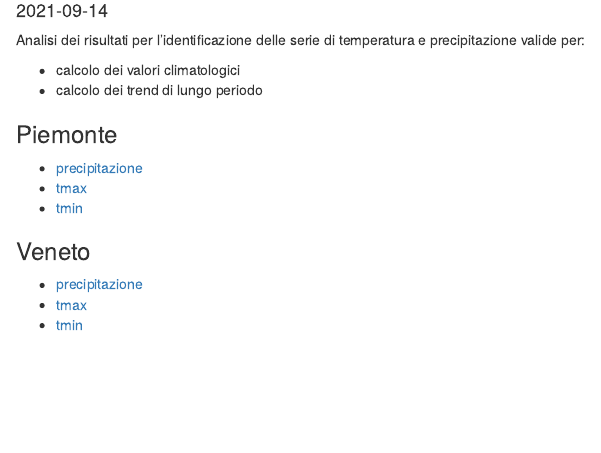
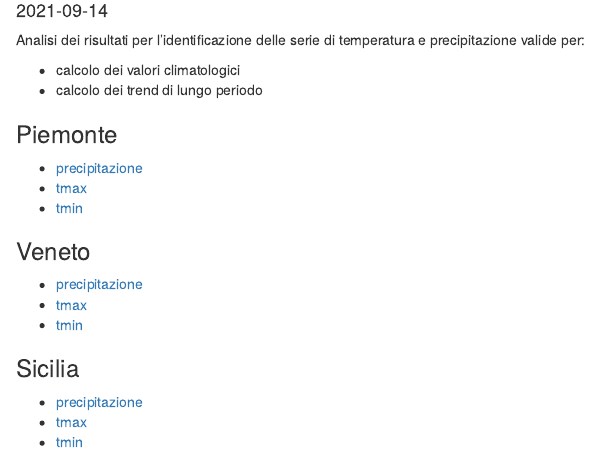
Before and after one commit to scia-ispra/analisi_serie, an R Markdown document (docs/index.Rmd): the page in a window 1100 px wide, from 100 px down. Rendered offline with R 4.5, knitr and Pandoc, with nearby package versions.

Commit message:
Aggiunti dati della Sicilia

```diff
--- a/docs/index.Rmd
+++ b/docs/index.Rmd
@@ -21,3 +21,9 @@ Analisi dei risultati per l'identificazione delle serie di temperatura e precipi
 - [precipitazione](./veneto/prcp.veneto.descrizioneSerie.html)
 - [tmax](./veneto/tmax.veneto.descrizioneSerie.html)
 - [tmin](./veneto/tmin.veneto.descrizioneSerie.html)
+
+### Sicilia
+
+- [precipitazione](./sicilia/prcp.sicilia.descrizioneSerie.html)
+- [tmax](./sicilia/tmax.sicilia.descrizioneSerie.html)
+- [tmin](./sicilia/tmin.sicilia.descrizioneSerie.html)
```
Also changed, not shown: 4 other files.
